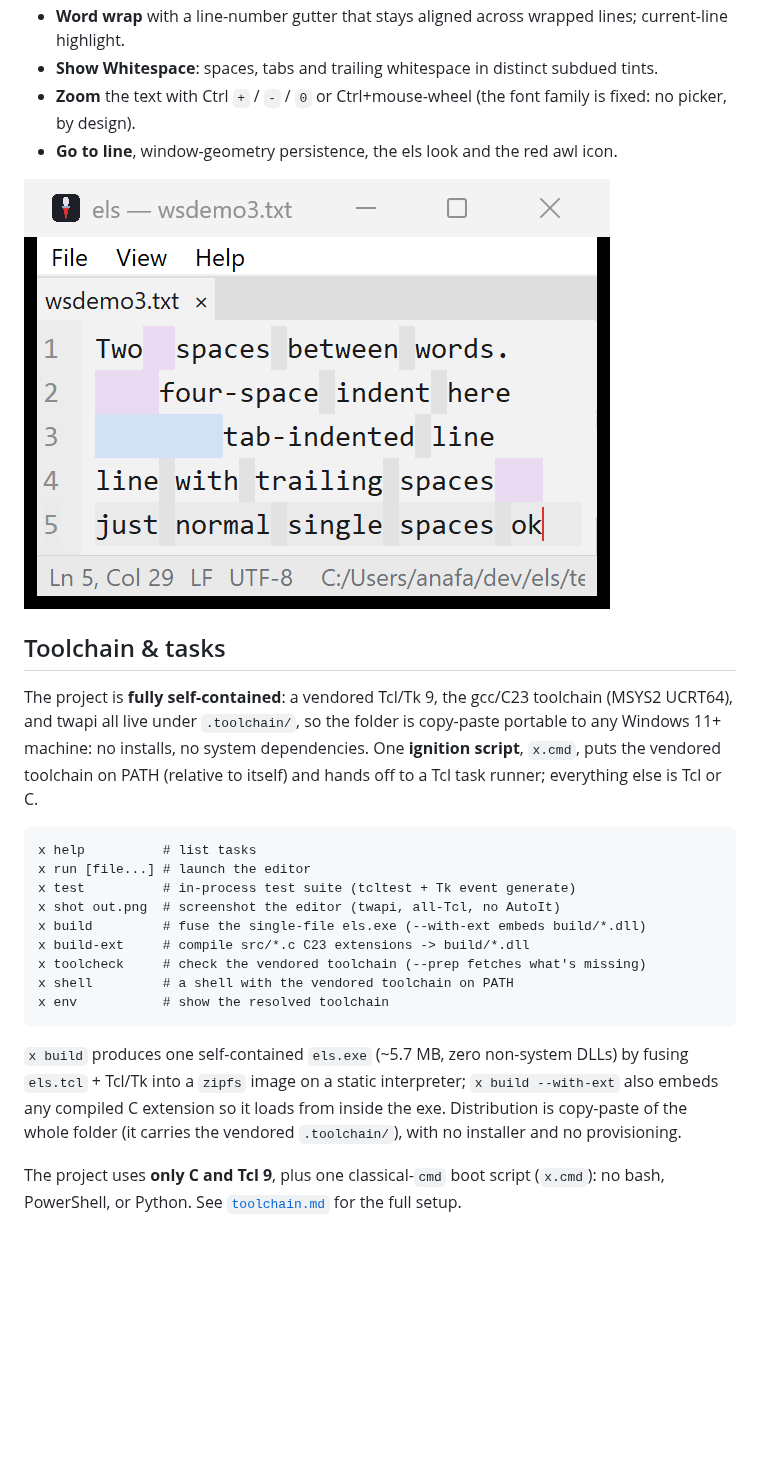
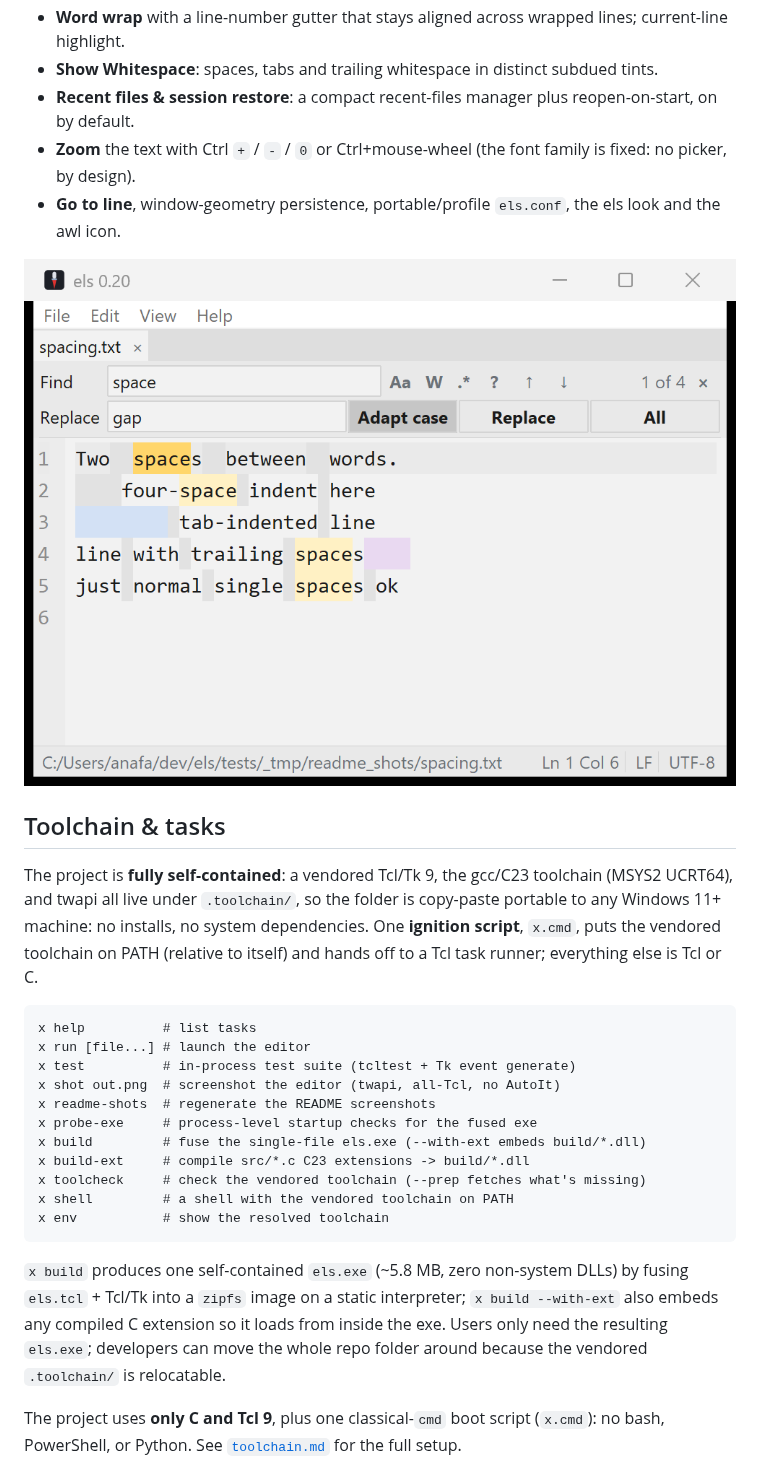
Before and after one commit to anafalanx/els, a Markdown page: README.md, the part around one of its changes. Drawn GitHub-style; pictures changed too: docs/img/whitespace.png; blank space fills up the shorter version.

````diff
--- a/README.md
+++ b/README.md
@@ -37,8 +39,10 @@ first launch: choose **More info → Run anyway**.
   lines; current-line highlight.
 - **Show Whitespace**: spaces, tabs and trailing whitespace in distinct subdued
   tints.
+- **Recent files & session restore**: a compact recent-files manager plus
+  reopen-on-start, on by default.
 - **Zoom** the text with Ctrl `+` / `-` / `0` or Ctrl+mouse-wheel (the font
   family is fixed: no picker, by design).
-- **Go to line**, window-geometry persistence, the els look and the red awl
-  icon.
+- **Go to line**, window-geometry persistence, portable/profile `els.conf`, the
+  els look and the awl icon.
 
@@ -58,6 +62,8 @@ x help          # list tasks
 x run [file...] # launch the editor
 x test          # in-process test suite (tcltest + Tk event generate)
 x shot out.png  # screenshot the editor (twapi, all-Tcl, no AutoIt)
+x readme-shots  # regenerate the README screenshots
+x probe-exe     # process-level startup checks for the fused exe
 x build         # fuse the single-file els.exe (--with-ext embeds build/*.dll)
 x build-ext     # compile src/*.c C23 extensions -> build/*.dll
 x toolcheck     # check the vendored toolchain (--prep fetches what's missing)
@@ -65,11 +71,11 @@ x shell         # a shell with the vendored toolchain on PATH
 x env           # show the resolved toolchain
 ```
 
-`x build` produces one self-contained `els.exe` (~5.7 MB, zero non-system DLLs)
+`x build` produces one self-contained `els.exe` (~5.8 MB, zero non-system DLLs)
 by fusing `els.tcl` + Tcl/Tk into a `zipfs` image on a static interpreter;
 `x build --with-ext` also embeds any compiled C extension so it loads from
-inside the exe. Distribution is copy-paste of the whole folder (it carries the
-vendored `.toolchain/`), with no installer and no provisioning.
+inside the exe. Users only need the resulting `els.exe`; developers can move the
+whole repo folder around because the vendored `.toolchain/` is relocatable.
 
 The project uses **only C and Tcl 9**, plus one classical-`cmd` boot script
 (`x.cmd`): no bash, PowerShell, or Python. See
````
Also changed, not shown: other parts of README.md (+12 -10 lines), docs/img/about.png, docs/img/editor.png, 3 other files.
